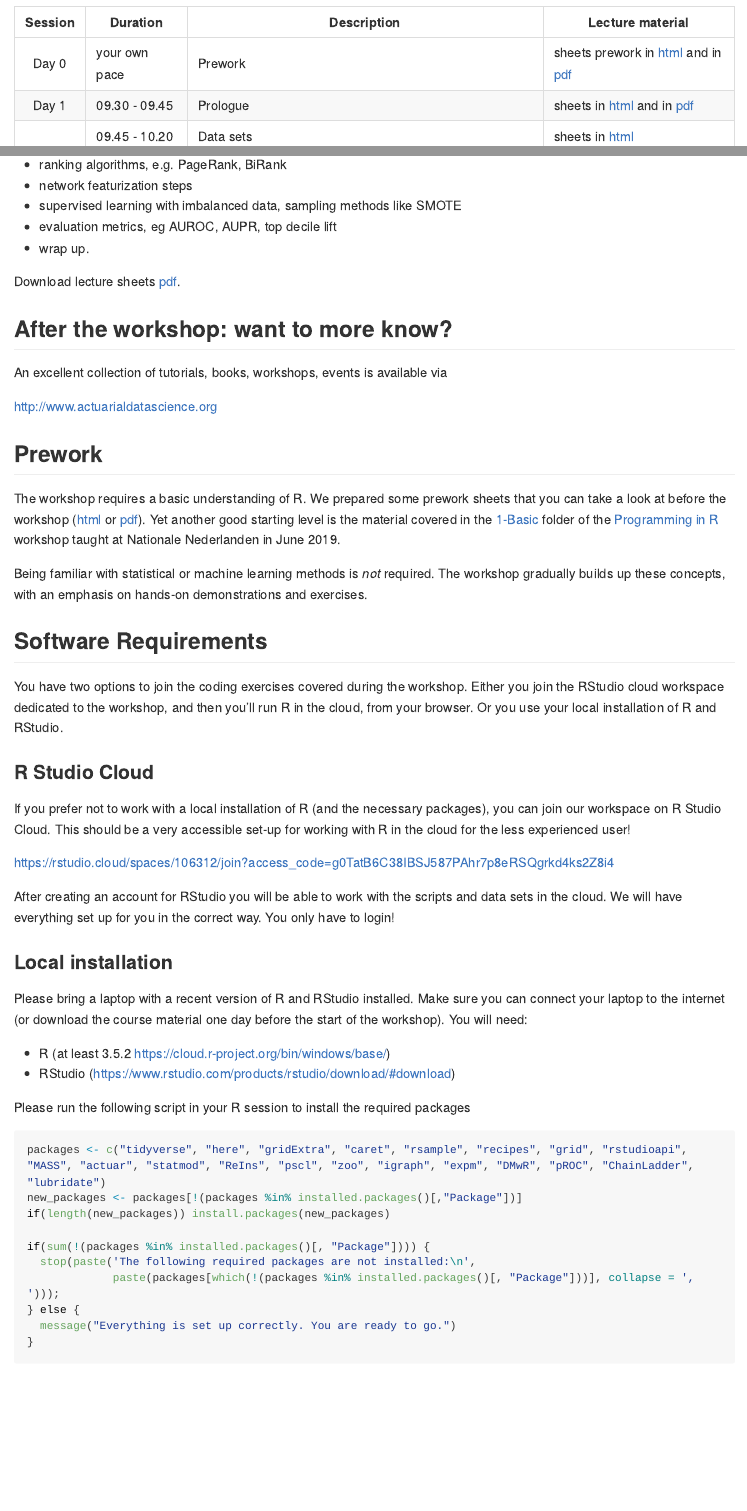
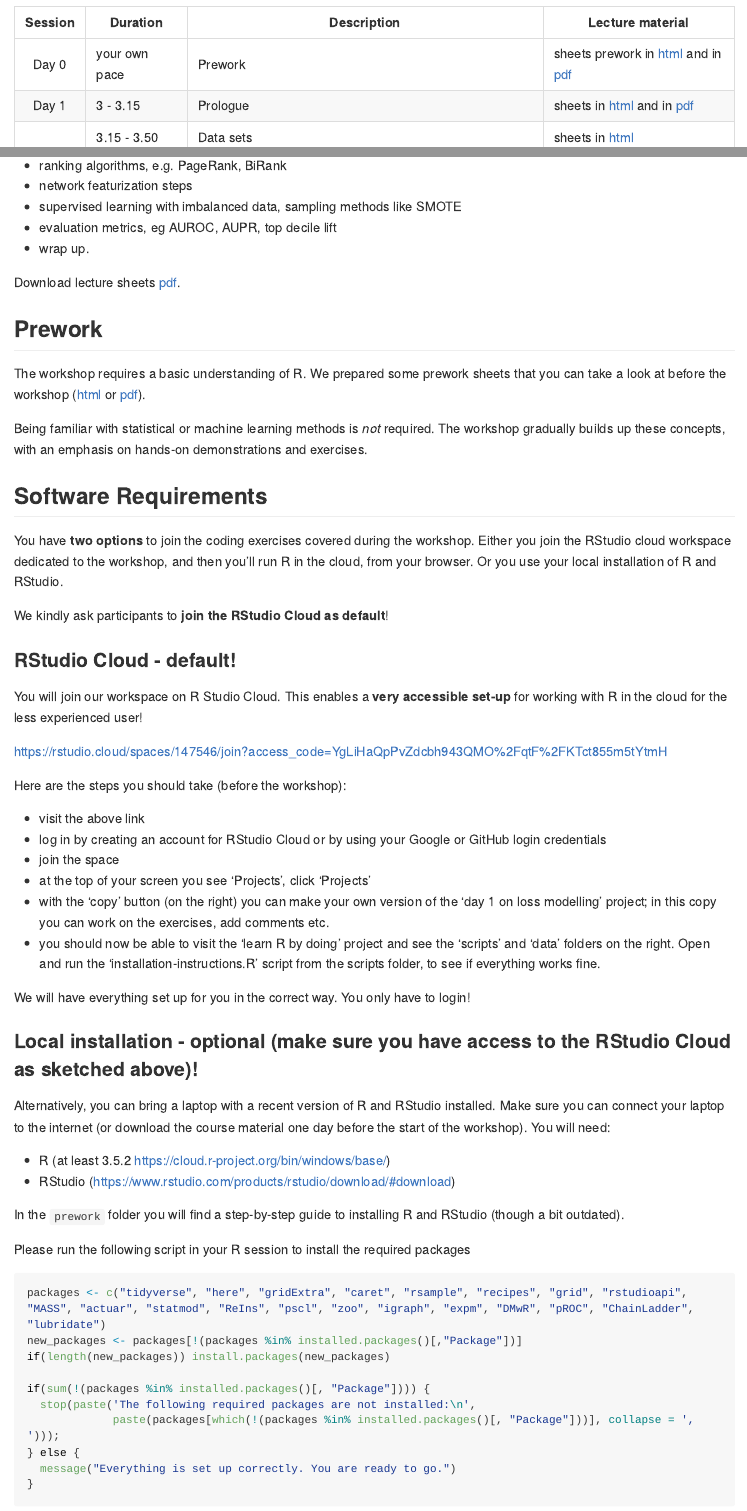
Before and after one commit to katrienantonio/workshop-loss-reserv-fraud, an R Markdown document (README.rmd): the page in a window 1100 px wide, from 910 px down before the commit and from 980 px down after it, so that both start at the same text, and a second part further down, joined at a grey line. The pictures show the output file README.md that the author committed with the source, drawn offline in the style of GitHub; long lines of code are wrapped.

Commit message:
update files workshop June 2021 with IABE

````diff
--- a/README.rmd
+++ b/README.rmd
@@ -45,5 +51,5 @@ The detailed schedule is subject to small changes.
 | Session | Duration      | Description | Lecture material |
 |:-------:|-----------|-------------|------|
 | Day 0 | your own pace | Prework | sheets prework in [html](https://katrienantonio.github.io/workshop-loss-reserv-fraud-2020/sheets/prework/prework_day_0.html) and in [pdf](https://katrienantonio.github.io/workshop-loss-reserv-fraud-2020/sheets/prework/prework_day_0.pdf)
-| Day 1   | 09.30 - 09.45 | Prologue | sheets in [html](https://katrienantonio.github.io/workshop-loss-reserv-fraud-2020/sheets/day1/loss_modelling_reserving_analytics_day_1.html#prologue) and in [pdf](https://katrienantonio.github.io/workshop-loss-reserv-fraud-2020/sheets/day1/day_1.pdf)
-|         | 09.45 - 10.20 | Data sets | sheets in [html](https://katrienantonio.github.io/workshop-loss-reserv-fraud-2020/sheets/day1/loss_modelling_reserving_analytics_day_1.html#data-sets)
+| Day 1   | 3 - 3.15 | Prologue | sheets in [html](https://katrienantonio.github.io/workshop-loss-reserv-fraud-2020/sheets/day1/loss_modelling_reserving_analytics_day_1.html#prologue) and in [pdf](https://katrienantonio.github.io/workshop-loss-reserv-fraud-2020/sheets/day1/day_1.pdf)
+|         | 3.15 - 3.50 | Data sets | sheets in [html](https://katrienantonio.github.io/workshop-loss-reserv-fraud-2020/sheets/day1/loss_modelling_reserving_analytics_day_1.html#data-sets)
@@ -100,38 +106,55 @@ Topics include:
 
 Download lecture sheets [pdf](https://katrienantonio.github.io/workshop-loss-reserv-fraud-2020/sheets/day3/2020-11-26 K Antonio Insurance Fraud Analytics_print.pdf).
 
-## After the workshop: want to more know?
-
-An excellent collection of tutorials, books, workshops, events is available via
-
-[http://www.actuarialdatascience.org](http://www.actuarialdatascience.org)
-
 ## Prework
 
-<p align="justify">The workshop requires a basic understanding of R. We prepared some prework sheets that you can take a look at before the workshop ([html](https://katrienantonio.github.io/workshop-loss-reserv-fraud-2020/sheets/prework/prework_day_0.html) or [pdf](https://katrienantonio.github.io/workshop-loss-reserv-fraud-2020/sheets/prework/prework_day_0.pdf)). Yet another good starting level is the material covered in the [1-Basic](https://github.com/katrienantonio/workshop-R/tree/master/1%20-%20Basic%20R) folder of the [Programming in R](https://github.com/katrienantonio/workshop-R) workshop taught at Nationale Nederlanden in June 2019.</p>
+<p align="justify">The workshop requires a basic understanding of R. We prepared some prework sheets that you can take a look at before the workshop ([html](https://katrienantonio.github.io/workshop-loss-reserv-fraud-2020/sheets/prework/prework_day_0.html) or [pdf](https://katrienantonio.github.io/workshop-loss-reserv-fraud-2020/sheets/prework/prework_day_0.pdf)).
 
 Being familiar with statistical or machine learning methods is *not* required. The workshop gradually builds up these concepts, with an emphasis on hands-on demonstrations and exercises.
 
 ## Software Requirements
 
-You have two options to join the coding exercises covered during the workshop. Either you join the RStudio cloud workspace dedicated to the workshop, and then you'll run R in the cloud, from your browser. Or you use your local installation of R and RStudio.
+You have **two options** to join the coding exercises covered during the
+workshop. Either you join the RStudio cloud workspace dedicated to the
+workshop, and then you'll run R in the cloud, from your browser. Or you
+use your local installation of R and RStudio.
 
-### R Studio Cloud
+We kindly ask participants to **join the RStudio Cloud as default**!
 
-If you prefer not to work with a local installation of R (and the necessary packages), you can join our workspace on R Studio Cloud. This should be a very accessible set-up for working with R in the cloud for the less experienced user!
+### RStudio Cloud - default!
 
-[https://rstudio.cloud/spaces/106312/join?access_code=g0TatB6C38IBSJ587PAhr7p8eRSQgrkd4ks2Z8i4](https://rstudio.cloud/spaces/106312/join?access_code=g0TatB6C38IBSJ587PAhr7p8eRSQgrkd4ks2Z8i4)
+You will join our workspace on R Studio Cloud. This
+enables a **very accessible set-up** for working with R in the cloud
+for the less experienced user!
 
-After creating an account for RStudio you will be able to work with the scripts and data sets in the cloud. We will have everything set up for you in the correct way. You only have to login!
+[https://rstudio.cloud/spaces/147546/join?access_code=YgLiHaQpPvZdcbh943QMO%2FqtF%2FKTct855m5tYtmH](https://rstudio.cloud/spaces/147546/join?access_code=YgLiHaQpPvZdcbh943QMO%2FqtF%2FKTct855m5tYtmH)
 
-### Local installation
+Here are the steps you should take (before the workshop):
 
-Please bring a laptop with a recent version of R and RStudio installed. Make sure you can connect your laptop to the internet (or download the course material one day before the start of the workshop). You will need:
+- visit the above link
+- log in by creating an account for RStudio Cloud or by using your Google or GitHub login credentials
+- join the space
+- at the top of your screen you see ‘Projects’, click ‘Projects’
+- with the ‘copy’ button (on the right) you can make your own version of the ‘day 1 on loss modelling’ project; in this copy you can work on the exercises, add comments etc.
+- you should now be able to visit the ‘learn R by doing’ project and see the ‘scripts’ and ‘data’ folders on the right. Open and run the ‘installation-instructions.R’ script from the scripts folder, to see if everything works fine.
 
-- R (at least 3.5.2 <https://cloud.r-project.org/bin/windows/base/>)
-- RStudio (<https://www.rstudio.com/products/rstudio/download/#download>)
+We will have everything set up for you in the correct way. You only have to login!
 
-Please run the following script in your R session to install the required packages
+### Local installation - optional (make sure you have access to the RStudio Cloud as sketched above)!
+
+Alternatively, you can bring a laptop with a recent version of R and RStudio installed.
+Make sure you can connect your laptop to the internet (or download the
+course material one day before the start of the workshop). You will
+need:
+
+  - R (at least 3.5.2 <https://cloud.r-project.org/bin/windows/base/>)
+  - RStudio
+    (<https://www.rstudio.com/products/rstudio/download/#download>)
+
+In the `prework` folder you will find a step-by-step guide to installing R and RStudio (though a bit outdated).
+
+Please run the following script in your R session to install the
+required packages
 
 ```{r, eval = FALSE}
 packages <- c("tidyverse", "here", "gridExtra", "caret", "rsample", "recipes", "grid", "rstudioapi", "MASS", "actuar", "statmod", "ReIns", "pscl", "zoo", "igraph", "expm", "DMwR", "pROC", "ChainLadder", "lubridate")
````
Also changed, not shown: README.md, scripts/day2/data_covid.RData (added), sheets/day1/loss_modelling_reserving_analytics_day_1.html, sheets/day1/loss_modelling_reserving_analytics_day_1_files/figure-html/unnamed-chunk-15-1.svg, sheets/day1/loss_modelling_reserving_analytics_day_1_files/figure-html/unnamed-chunk-16-1.svg, sheets/day1/loss_modelling_reserving_analytics_day_1_files/figure-html/unnamed-chunk-18-1.svg, sheets/day1/loss_modelling_reserving_analytics_day_1_files/figure-html/unnamed-chunk-20-1.svg, sheets/day1/loss_modelling_reserving_analytics_day_1_files/figure-html/unnamed-chunk-22-1.svg, sheets/day1/loss_modelling_reserving_analytics_day_1_files/figure-html/unnamed-chunk-24-1.svg, sheets/day1/loss_modelling_reserving_analytics_day_1_files/figure-html/unnamed-chunk-26-1.svg, sheets/day1/loss_modelling_reserving_analytics_day_1_files/figure-html/unnamed-chunk-32-1.svg, sheets/day1/loss_modelling_reserving_analytics_day_1_files/figure-html/unnamed-chunk-59-1.svg, sheets/day1/loss_modelling_reserving_analytics_day_1_files/figure-html/unnamed-chunk-61-1.svg, sheets/day1/loss_modelling_reserving_analytics_day_1_files/figure-html/unnamed-chunk-63-1.svg, 12 more files.
